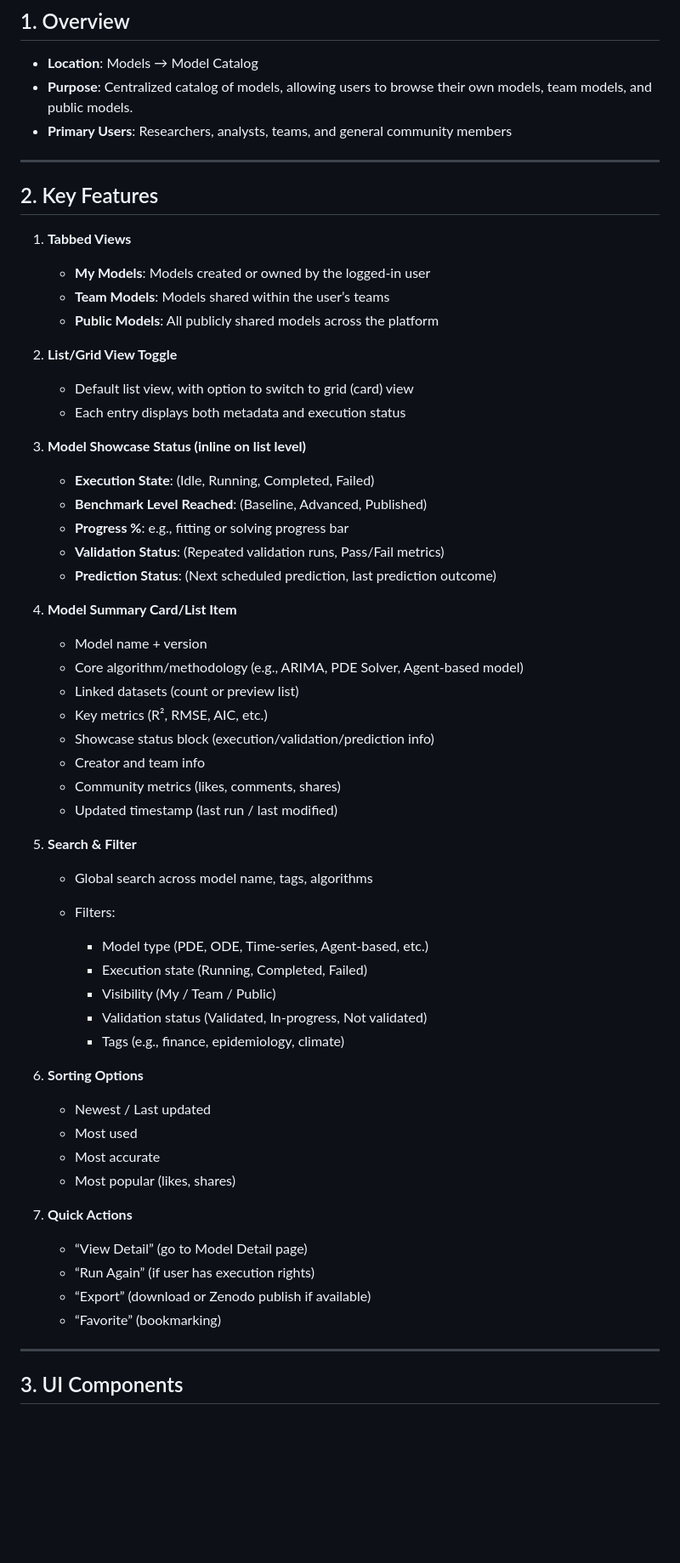
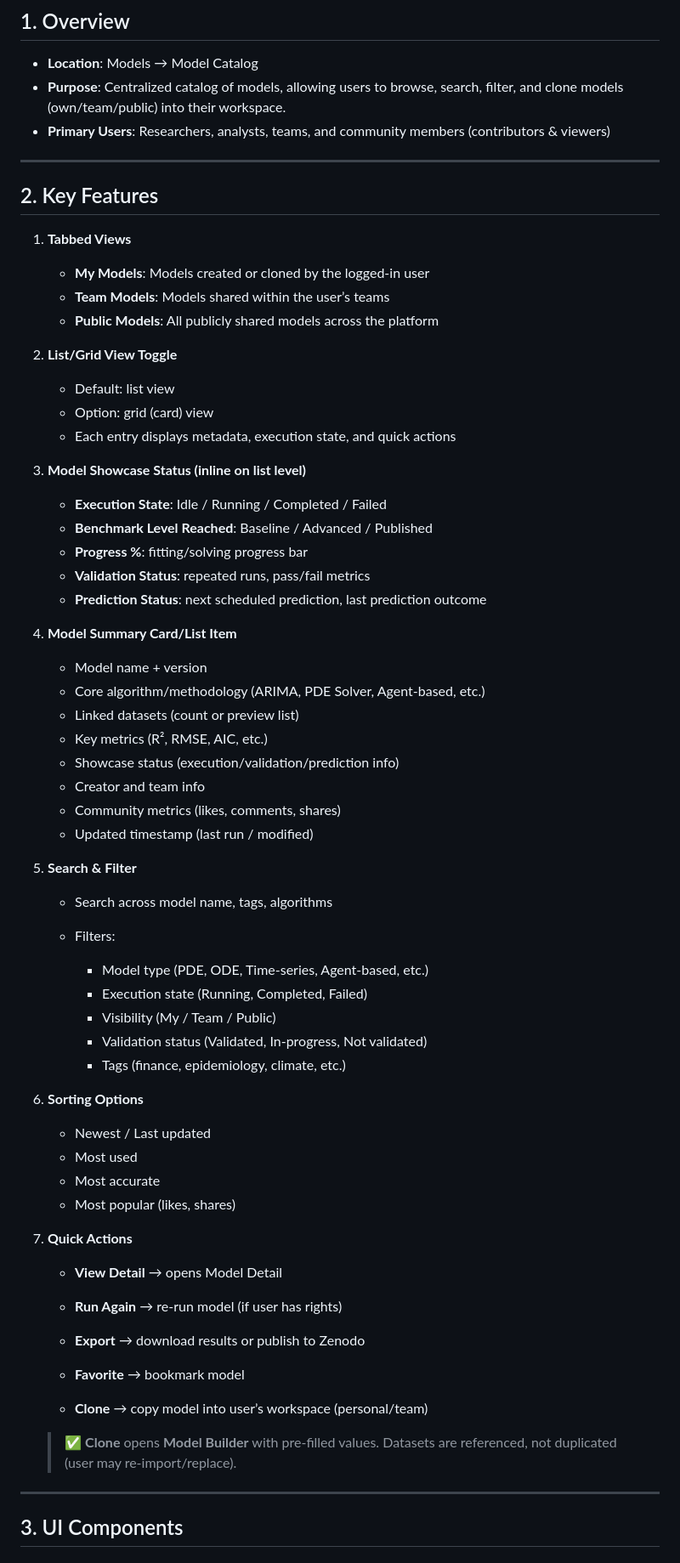
Before and after one commit to flyingtext/economical, a Markdown page: docs/specification/model_catalog.md, the part around one of its changes. Shown at 85% size. GitHub-like rendering; blank space fills up the shorter version.

```diff
--- a/docs/specification/model_catalog.md
+++ b/docs/specification/model_catalog.md
@@ -3,8 +3,8 @@
 ## 1. Overview
 
 * **Location**: Models → Model Catalog
-* **Purpose**: Centralized catalog of models, allowing users to browse their own models, team models, and public models.
-* **Primary Users**: Researchers, analysts, teams, and general community members
+* **Purpose**: Centralized catalog of models, allowing users to browse, search, filter, and clone models (own/team/public) into their workspace.
+* **Primary Users**: Researchers, analysts, teams, and community members (contributors & viewers)
 
 ---
 
@@ -12,44 +12,45 @@
 
 1. **Tabbed Views**
 
-   * **My Models**: Models created or owned by the logged-in user
+   * **My Models**: Models created or cloned by the logged-in user
    * **Team Models**: Models shared within the user’s teams
    * **Public Models**: All publicly shared models across the platform
 
 2. **List/Grid View Toggle**
 
-   * Default list view, with option to switch to grid (card) view
-   * Each entry displays both metadata and execution status
+   * Default: list view
+   * Option: grid (card) view
+   * Each entry displays metadata, execution state, and quick actions
 
 3. **Model Showcase Status (inline on list level)**
 
-   * **Execution State**: (Idle, Running, Completed, Failed)
-   * **Benchmark Level Reached**: (Baseline, Advanced, Published)
-   * **Progress %**: e.g., fitting or solving progress bar
-   * **Validation Status**: (Repeated validation runs, Pass/Fail metrics)
-   * **Prediction Status**: (Next scheduled prediction, last prediction outcome)
+   * **Execution State**: Idle / Running / Completed / Failed
+   * **Benchmark Level Reached**: Baseline / Advanced / Published
+   * **Progress %**: fitting/solving progress bar
+   * **Validation Status**: repeated runs, pass/fail metrics
+   * **Prediction Status**: next scheduled prediction, last prediction outcome
 
 4. **Model Summary Card/List Item**
 
    * Model name + version
-   * Core algorithm/methodology (e.g., ARIMA, PDE Solver, Agent-based model)
+   * Core algorithm/methodology (ARIMA, PDE Solver, Agent-based, etc.)
    * Linked datasets (count or preview list)
    * Key metrics (R², RMSE, AIC, etc.)
-   * Showcase status block (execution/validation/prediction info)
+   * Showcase status (execution/validation/prediction info)
    * Creator and team info
    * Community metrics (likes, comments, shares)
-   * Updated timestamp (last run / last modified)
+   * Updated timestamp (last run / modified)
 
 5. **Search & Filter**
 
-   * Global search across model name, tags, algorithms
+   * Search across model name, tags, algorithms
    * Filters:
 
      * Model type (PDE, ODE, Time-series, Agent-based, etc.)
      * Execution state (Running, Completed, Failed)
      * Visibility (My / Team / Public)
      * Validation status (Validated, In-progress, Not validated)
-     * Tags (e.g., finance, epidemiology, climate)
+     * Tags (finance, epidemiology, climate, etc.)
 
 6. **Sorting Options**
 
@@ -60,10 +61,18 @@
 
 7. **Quick Actions**
 
-   * “View Detail” (go to Model Detail page)
-   * “Run Again” (if user has execution rights)
-   * “Export” (download or Zenodo publish if available)
-   * “Favorite” (bookmarking)
+   * **View Detail** → opens Model Detail
+
+   * **Run Again** → re-run model (if user has rights)
+
+   * **Export** → download results or publish to Zenodo
+
+   * **Favorite** → bookmark model
+
+   * **Clone** → copy model into user’s workspace (personal/team)
+
+   > ✅ **Clone** opens **Model Builder** with pre-filled values.
+   > Datasets are referenced, not duplicated (user may re-import/replace).
 
 ---
 
```
Also changed, not shown: other parts of docs/specification/model_catalog.md (+19 -16 lines).
